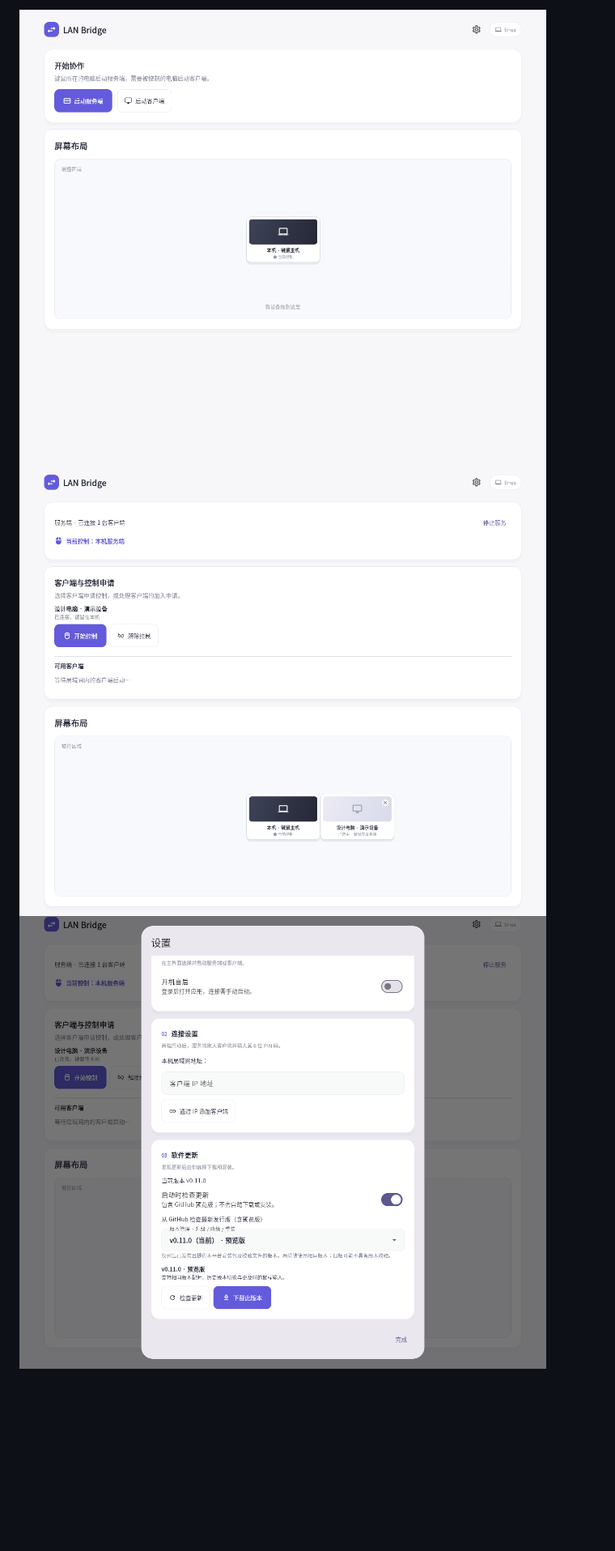
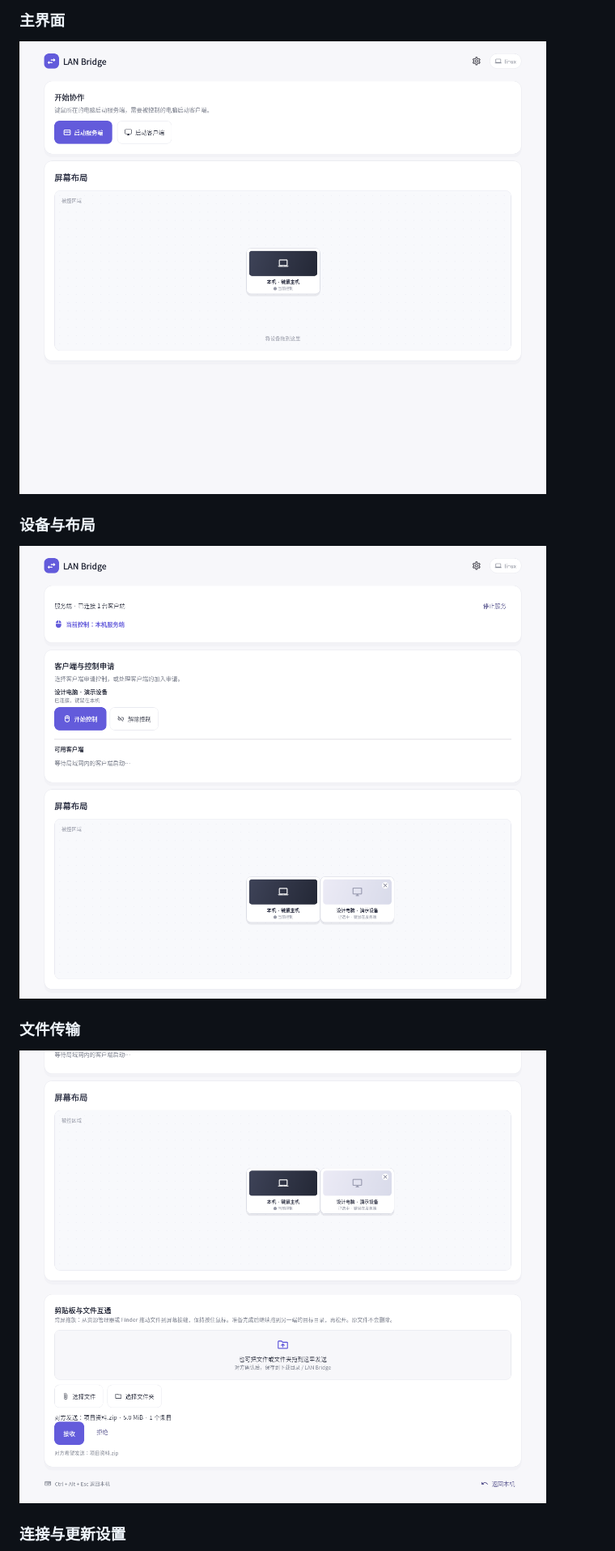
Before and after one commit to Idealawliet/lan_bridge, a Markdown page: README.md, the part around the change printed below. Shown: that part at 81% size. Drawn GitHub-style; pictures changed too: docs/images/sharing.png (added); blank space fills up the shorter version.

```diff
--- a/README.md
+++ b/README.md
@@ -37,4 +42,15 @@
 
-![主界面](docs/images/home.png)
-![服务端与屏幕布局](docs/images/server.png)
-![版本管理](docs/images/versions.png)
+### 主界面
+
+![LAN Bridge 主界面，包含服务启动入口和屏幕布局](docs/images/home.png)
+
+### 设备与布局
+
+![服务端已连接演示设备，显示可拖动的屏幕布局](docs/images/server.png)
+
+### 文件传输
+
+![演示文件接收与跨屏拖放界面](docs/images/sharing.png)
+
+### 连接与更新设置
+
```
Also changed, not shown: other parts of README.md (+37 -27 lines), docs/images/settings.png (added), 1 other file.
